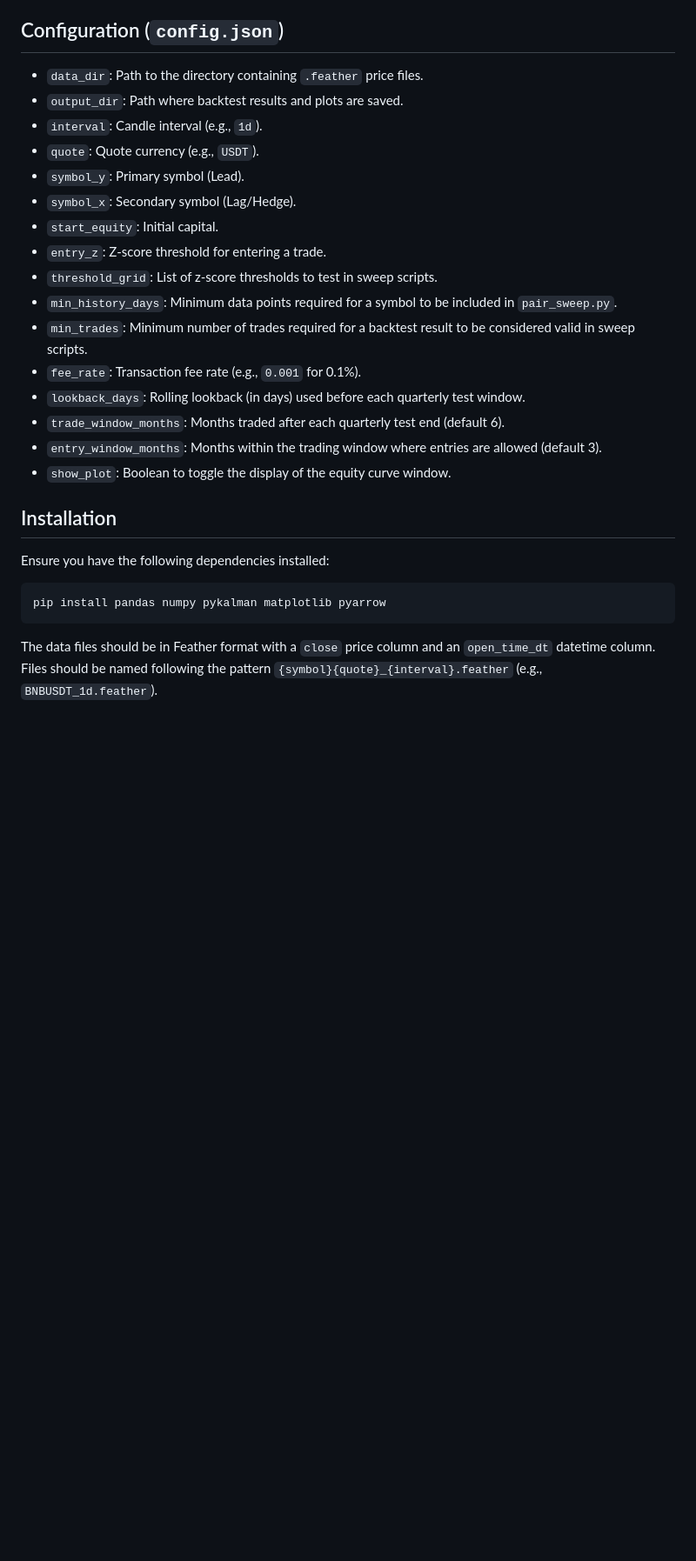
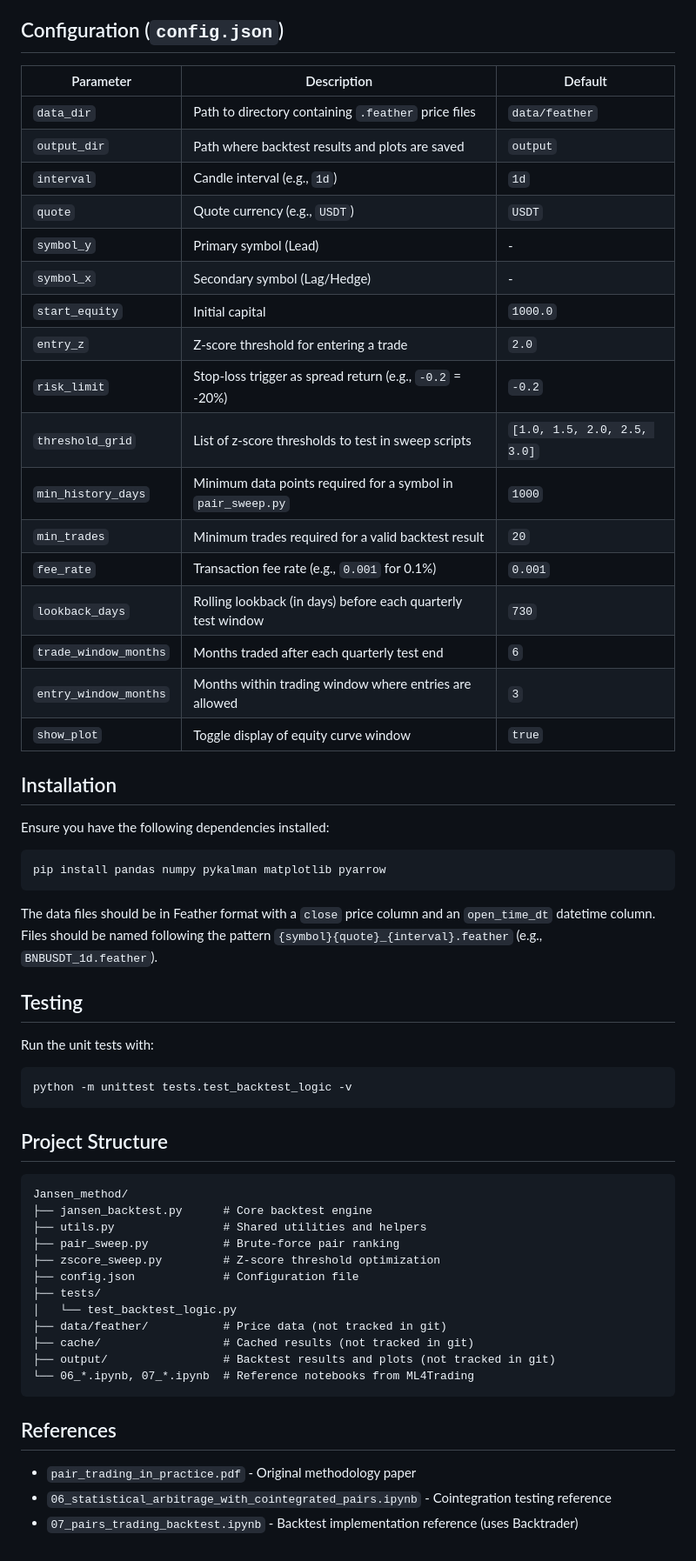
Before and after one commit to djienne/Pair_Trading_Jansen, a Markdown page: README.md, the part around one of its changes. Shown at 87% size. Drawn GitHub-style; blank space fills up the shorter version.

Commit message:
docs: Update README with complete configuration and structure
- Add risk_limit parameter documentation
- Add unit tests feature and testing instructions
- Add project structure section
- Add references section for included notebooks/papers
- Convert config list to table format with defaults
- Mention ML4Trading book as reference source

🤖 Generated with [Claude Code](https://claude.com/claude-code)

Co-Authored-By: Claude Opus 4.5 <noreply@anthropic.com>

````diff
--- a/README.md
+++ b/README.md
@@ -43,22 +45,25 @@ python pair_sweep.py
 
 ## Configuration (`config.json`)
 
-- `data_dir`: Path to the directory containing `.feather` price files.
-- `output_dir`: Path where backtest results and plots are saved.
-- `interval`: Candle interval (e.g., `1d`).
-- `quote`: Quote currency (e.g., `USDT`).
-- `symbol_y`: Primary symbol (Lead).
-- `symbol_x`: Secondary symbol (Lag/Hedge).
-- `start_equity`: Initial capital.
-- `entry_z`: Z-score threshold for entering a trade.
-- `threshold_grid`: List of z-score thresholds to test in sweep scripts.
-- `min_history_days`: Minimum data points required for a symbol to be included in `pair_sweep.py`.
-- `min_trades`: Minimum number of trades required for a backtest result to be considered valid in sweep scripts.
-- `fee_rate`: Transaction fee rate (e.g., `0.001` for 0.1%).
-- `lookback_days`: Rolling lookback (in days) used before each quarterly test window.
-- `trade_window_months`: Months traded after each quarterly test end (default 6).
-- `entry_window_months`: Months within the trading window where entries are allowed (default 3).
-- `show_plot`: Boolean to toggle the display of the equity curve window.
+| Parameter | Description | Default |
+|-----------|-------------|---------|
+| `data_dir` | Path to directory containing `.feather` price files | `data/feather` |
+| `output_dir` | Path where backtest results and plots are saved | `output` |
+| `interval` | Candle interval (e.g., `1d`) | `1d` |
+| `quote` | Quote currency (e.g., `USDT`) | `USDT` |
+| `symbol_y` | Primary symbol (Lead) | - |
+| `symbol_x` | Secondary symbol (Lag/Hedge) | - |
+| `start_equity` | Initial capital | `1000.0` |
+| `entry_z` | Z-score threshold for entering a trade | `2.0` |
+| `risk_limit` | Stop-loss trigger as spread return (e.g., `-0.2` = -20%) | `-0.2` |
+| `threshold_grid` | List of z-score thresholds to test in sweep scripts | `[1.0, 1.5, 2.0, 2.5, 3.0]` |
+| `min_history_days` | Minimum data points required for a symbol in `pair_sweep.py` | `1000` |
+| `min_trades` | Minimum trades required for a valid backtest result | `20` |
+| `fee_rate` | Transaction fee rate (e.g., `0.001` for 0.1%) | `0.001` |
+| `lookback_days` | Rolling lookback (in days) before each quarterly test window | `730` |
+| `trade_window_months` | Months traded after each quarterly test end | `6` |
+| `entry_window_months` | Months within trading window where entries are allowed | `3` |
+| `show_plot` | Toggle display of equity curve window | `true` |
 
 ## Installation
 
@@ -70,3 +75,34 @@ pip install pandas numpy pykalman matplotlib pyarrow
 
 The data files should be in Feather format with a `close` price column and an `open_time_dt` datetime column.
 Files should be named following the pattern `{symbol}{quote}_{interval}.feather` (e.g., `BNBUSDT_1d.feather`).
+
+## Testing
+
+Run the unit tests with:
+
+```powershell
+python -m unittest tests.test_backtest_logic -v
+```
+
+## Project Structure
+
+```
+Jansen_method/
+├── jansen_backtest.py      # Core backtest engine
+├── utils.py                # Shared utilities and helpers
+├── pair_sweep.py           # Brute-force pair ranking
+├── zscore_sweep.py         # Z-score threshold optimization
+├── config.json             # Configuration file
+├── tests/
+│   └── test_backtest_logic.py
+├── data/feather/           # Price data (not tracked in git)
+├── cache/                  # Cached results (not tracked in git)
+├── output/                 # Backtest results and plots (not tracked in git)
+└── 06_*.ipynb, 07_*.ipynb  # Reference notebooks from ML4Trading
+```
+
+## References
+
+- `pair_trading_in_practice.pdf` - Original methodology paper
+- `06_statistical_arbitrage_with_cointegrated_pairs.ipynb` - Cointegration testing reference
+- `07_pairs_trading_backtest.ipynb` - Backtest implementation reference (uses Backtrader)
````
Also changed, not shown: other parts of README.md (+3 -1 lines).
